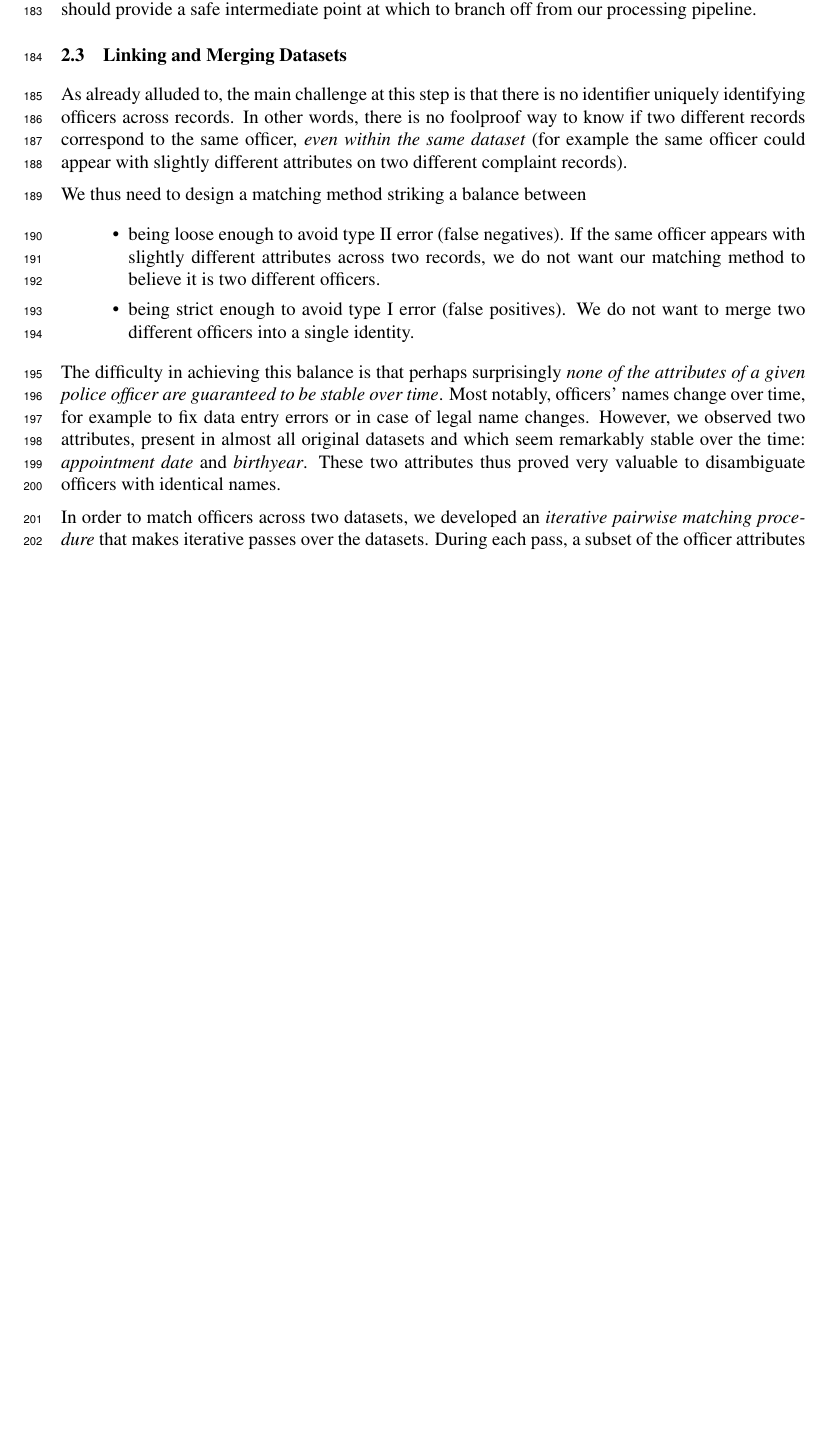
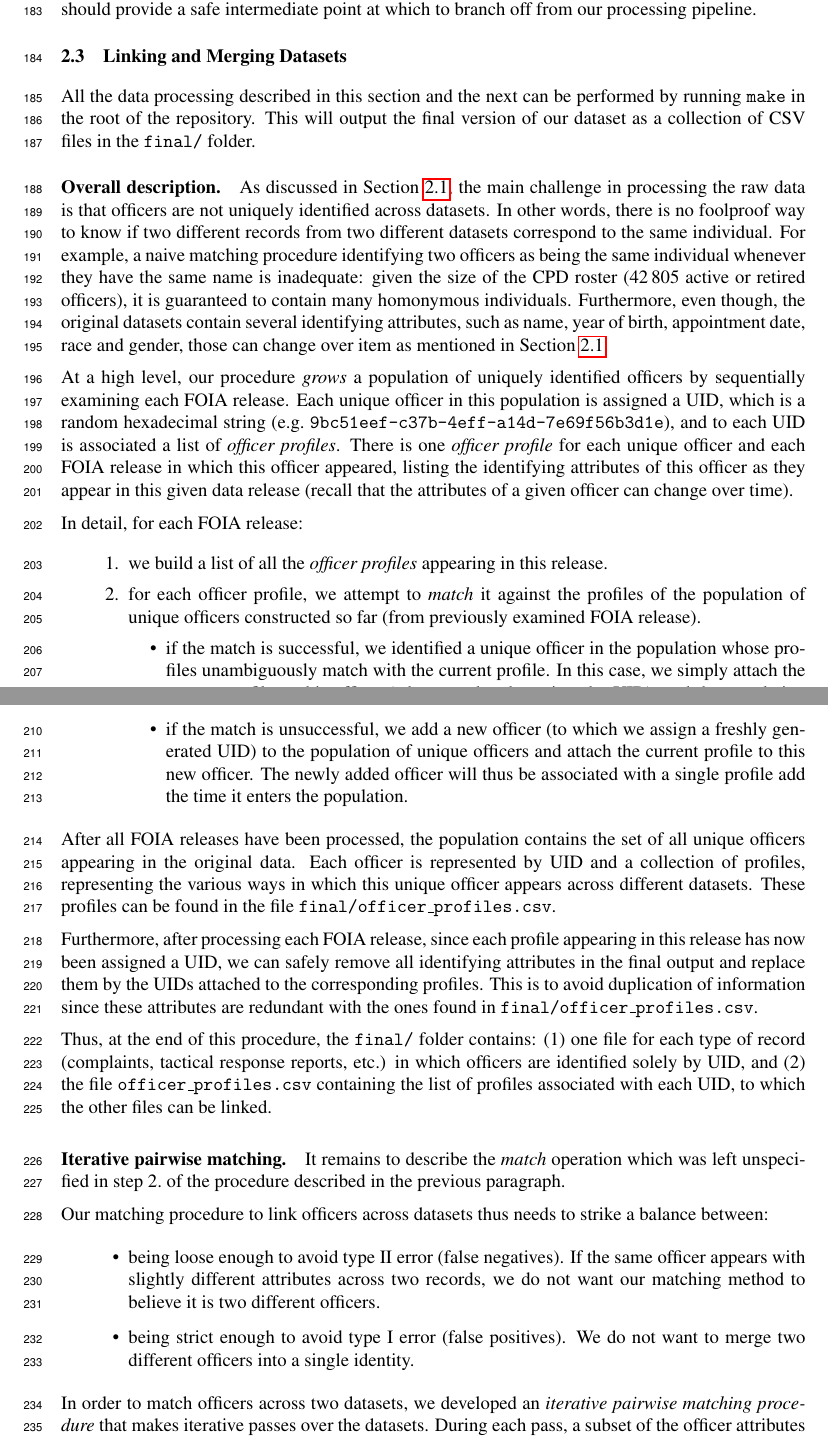
Before and after one commit to chicago-police-violence/data, a LaTeX paper (doc/main.tex, which reads doc/sections/data.tex): part of page 5 of 13 before the commit and two parts of pages 5 and 6 of 14 after it, the two joined at a grey line, cut so that both start at the same text, the shorter picture padded with empty space. Compiled offline with pdfLaTeX.

Commit message:
More progress on Section 2

```diff
--- a/doc/sections/data.tex
+++ b/doc/sections/data.tex
@@ -214,14 +215,80 @@ processing pipeline.
 
 \subsection{Linking and Merging Datasets}\label{sec:linking}
 
-As already alluded to, the main challenge at this step is that there is no
-identifier uniquely identifying officers across records. In other words, there
-is no foolproof way to know if two different records correspond to the same
-officer, \emph{even within the same dataset} (for example the same officer
-could appear with slightly different attributes on two different complaint
-records).
+All the data processing described in this section and the next can be performed
+by running \texttt{make} in the root of the repository. This will output the
+final version of our dataset as a collection of CSV files in the
+\texttt{final/} folder.
 
-We thus need to design a matching method striking a balance between
+\paragraph{Overall description.}
+As discussed in \cref{sec:raw}, the main challenge in processing the raw data
+is that officers are not uniquely identified across datasets. In other words,
+there is no foolproof way to know if two different records from two different
+datasets correspond to the same individual. For example, a naive matching
+procedure identifying two officers as being the same individual whenever they
+have the same name is inadequate: given the size of the CPD roster (42\,805
+active or retired officers), it is guaranteed to contain many homonymous
+individuals. Furthermore, even though, the original datasets contain several
+identifying attributes, such as name, year of birth, appointment date, race and
+gender, those can change over item as mentioned in \cref{sec:raw}.
+
+At a high level, our procedure \emph{grows} a population of uniquely identified
+officers by sequentially examining each FOIA release. Each unique officer in
+this population is assigned a UID, which is a random hexadecimal string (e.g.\
+\texttt{9bc51eef-c37b-4eff-a14d-7e69f56b3d1e}), and to each UID is associated
+a list of \emph{officer profiles}. There is one \emph{officer profile} for each
+unique officer and each FOIA release in which this officer appeared, listing
+the identifying attributes of this officer as they appear in this given data
+release (recall that the attributes of a given officer can change over time).
+
+In detail, for each FOIA release:
+\begin{enumerate}
+	\item we build a list of all the \emph{officer profiles} appearing in this
+		release.
+	\item for each officer profile, we attempt to \emph{match} it against the
+		profiles of the population of unique officers constructed so far (from
+		previously examined FOIA release).
+		\begin{itemize}
+			\item if the match is successful, we identified a unique officer in
+				the population whose profiles unambiguously match with the
+				current profile. In this case, we simply attach the current
+				profile to this officer (who was already assigned a UID), and
+				the population does not grow.
+			\item if the match is unsuccessful, we add a new officer (to which
+				we assign a freshly generated UID) to the population of unique
+				officers and attach the current profile to this new officer.
+				The newly added officer will thus be associated with a single
+				profile add the time it enters the population.
+		\end{itemize}
+\end{enumerate}
+
+After all FOIA releases have been processed, the population contains the set of
+all unique officers appearing in the original data. Each officer is represented
+by UID and a collection of profiles, representing the various ways in which
+this unique officer appears across different datasets. These profiles can be
+found in the file \texttt{final/officer\_profiles.csv}.
+
+Furthermore, after processing each FOIA release, since each profile appearing
+in this release has now been assigned a UID, we can safely remove all
+identifying attributes in the final output and replace them by the UIDs
+attached to the corresponding profiles. This is to avoid duplication of
+information since these attributes are redundant with the ones found in
+\texttt{final/officer\_profiles.csv}.
+
+Thus, at the end of this procedure, the \texttt{final/} folder contains:  (1)
+one file for each type of record (complaints, tactical response reports, etc.)
+in which officers are identified solely by UID, and (2) the file
+\texttt{officer\_profiles.csv} containing the list of profiles associated with
+each UID, to which the other files can be linked.
+
+\paragraph{Iterative pairwise matching.}
+It remains to describe the \emph{match} operation which was left unspecified in
+step 2.\ of the procedure described in the previous paragraph.
+
+
+Our matching
+procedure to link officers across datasets thus needs to strike a balance
+between:
 \begin{itemize}
 	\item being loose enough to avoid type II error (false negatives). If the
 		same officer appears with slightly different attributes across two
@@ -230,15 +297,6 @@ We thus need to design a matching method striking a balance between
 	\item being strict enough to avoid type I error (false positives). We do
 		not want to merge two different officers into a single identity.
 \end{itemize}
-
-The difficulty in achieving this balance is that perhaps surprisingly
-\emph{none of the attributes of a given police officer are guaranteed to be
-stable over time}. Most notably, officers' names change over time, for example
-to fix data entry errors or in case of legal name changes. However, we observed
-two attributes, present in almost all original datasets and which seem
-remarkably stable over the time: \emph{appointment date} and \emph{birthyear}.
-These two attributes thus proved very valuable to disambiguate officers with
-identical names.
 
 In order to match officers across two datasets, we developed an \emph{iterative
 pairwise matching procedure} that makes iterative passes over the datasets.
```
Also changed, not shown: doc/sections/data.tex (1 more changed lines).
